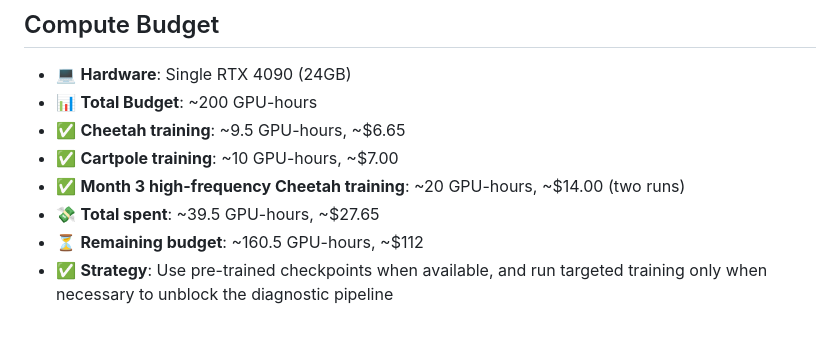
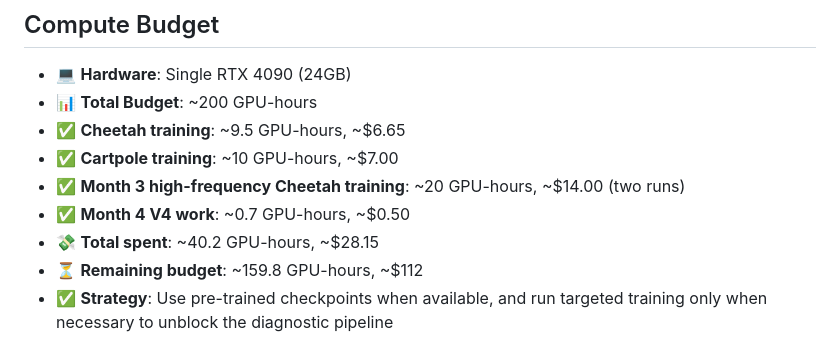
Before and after one commit to FengYe476/DriftDetect, a Markdown page: README.md, the part around one of its changes. GitHub-like rendering.

```diff
--- a/README.md
+++ b/README.md
@@ -260,8 +296,9 @@ Release tag: `v0.3-month3-dynamics-decoder`
 - ✅ **Cheetah training**: ~9.5 GPU-hours, ~$6.65
 - ✅ **Cartpole training**: ~10 GPU-hours, ~$7.00
 - ✅ **Month 3 high-frequency Cheetah training**: ~20 GPU-hours, ~$14.00 (two runs)
-- 💸 **Total spent**: ~39.5 GPU-hours, ~$27.65
-- ⏳ **Remaining budget**: ~160.5 GPU-hours, ~$112
+- ✅ **Month 4 V4 work**: ~0.7 GPU-hours, ~$0.50
+- 💸 **Total spent**: ~40.2 GPU-hours, ~$28.15
+- ⏳ **Remaining budget**: ~159.8 GPU-hours, ~$112
 - ✅ **Strategy**: Use pre-trained checkpoints when available, and run targeted training only when necessary to unblock the diagnostic pipeline
 
 ## Repository Structure
```
Also changed, not shown: other parts of README.md (+44 -8 lines), docs/finding_b_evidence.md (added, +200 -0 lines), docs/month4_summary.md (added, +278 -0 lines).
